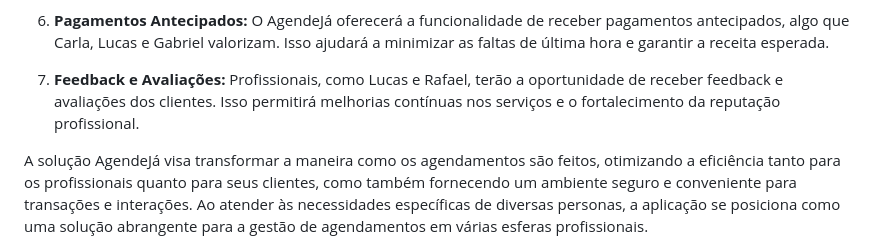
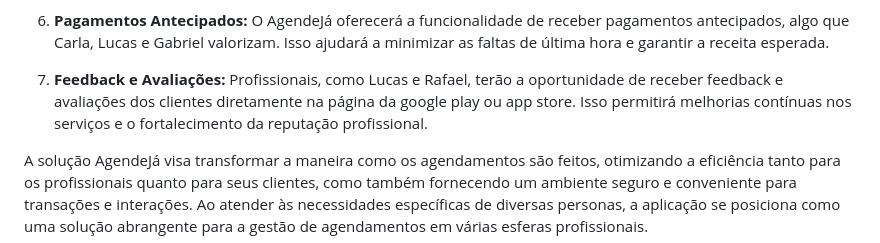
Before and after one commit to ICEI-PUC-Minas-PMV-ADS/pmv-ads-2023-2-e3-proj-mov-t4-pmv-ads-2023-2-e3-proj-movt4-time4-aj, a Markdown page: docs/02-Especificação do Projeto.md, the part around the change. GitHub-like rendering.

```diff
--- a/docs/02-Especificação do Projeto.md
+++ b/docs/02-Especificação do Projeto.md
@@ -61,7 +61,7 @@ A solução proposta, o **AgendeJá**, visa resolver esses desafios ao introduzi
 
 6. **Pagamentos Antecipados:** O AgendeJá oferecerá a funcionalidade de receber pagamentos antecipados, algo que Carla, Lucas e Gabriel valorizam. Isso ajudará a minimizar as faltas de última hora e garantir a receita esperada.
 
-7. **Feedback e Avaliações:** Profissionais, como Lucas e Rafael, terão a oportunidade de receber feedback e avaliações dos clientes. Isso permitirá melhorias contínuas nos serviços e o fortalecimento da reputação profissional.
+7. **Feedback e Avaliações:** Profissionais, como Lucas e Rafael, terão a oportunidade de receber feedback e avaliações dos clientes diretamente na página da google play ou app store. Isso permitirá melhorias contínuas nos serviços e o fortalecimento da reputação profissional.
 
 A solução AgendeJá visa transformar a maneira como os agendamentos são feitos, otimizando a eficiência tanto para os profissionais quanto para seus clientes, como também fornecendo um ambiente seguro e conveniente para transações e interações. Ao atender às necessidades específicas de diversas personas, a aplicação se posiciona como uma solução abrangente para a gestão de agendamentos em várias esferas profissionais.
 
```
